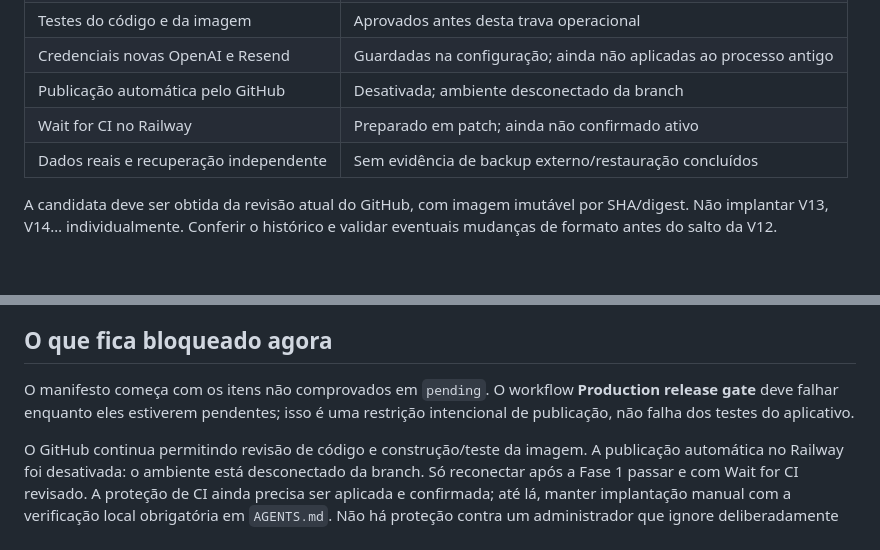
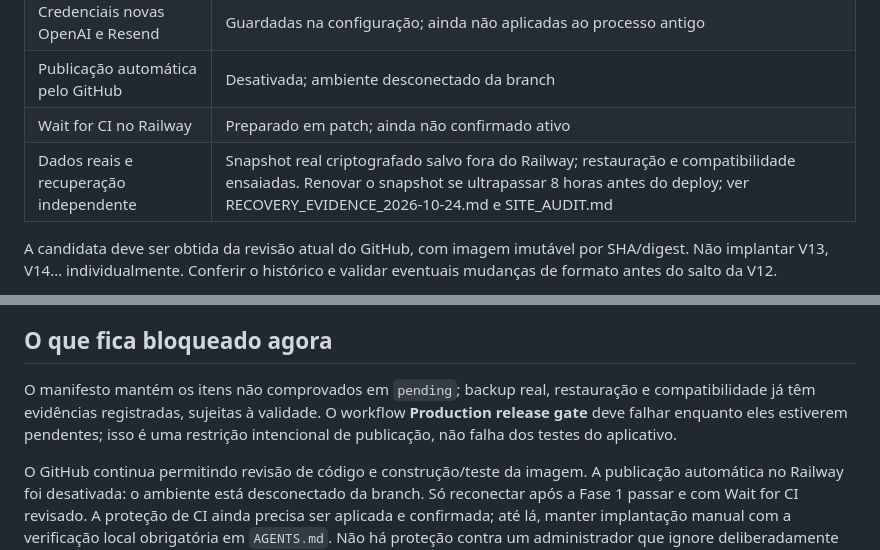
Before and after one commit to AtlasEvermore/nutripilot, a Markdown page: release/RELEASE_CHECKLIST.md, 2 parts joined by grey strips. Drawn GitHub-style; blank space fills up the shorter version.

```diff
--- a/release/RELEASE_CHECKLIST.md
+++ b/release/RELEASE_CHECKLIST.md
@@ -18,7 +18,7 @@ Escopo atual: App Store e Google Play, exclusivamente, com backend compartilhado
 | Credenciais novas OpenAI e Resend | Guardadas na configuração; ainda não aplicadas ao processo antigo |
 | Publicação automática pelo GitHub | Desativada; ambiente desconectado da branch |
 | Wait for CI no Railway | Preparado em patch; ainda não confirmado ativo |
-| Dados reais e recuperação independente | Sem evidência de backup externo/restauração concluídos |
+| Dados reais e recuperação independente | Snapshot real criptografado salvo fora do Railway; restauração e compatibilidade ensaiadas. Renovar o snapshot se ultrapassar 8 horas antes do deploy; ver RECOVERY_EVIDENCE_2026-10-24.md e SITE_AUDIT.md |
 
 A candidata deve ser obtida da revisão atual do GitHub, com imagem imutável por SHA/digest. Não implantar V13, V14… individualmente. Conferir o histórico e validar eventuais mudanças de formato antes do salto da V12.
 
@@ -79,7 +79,7 @@ Executar `node ops/release-gate.mjs launch` e guardar o resultado junto da impla
 
 ## O que fica bloqueado agora
 
-O manifesto começa com os itens não comprovados em `pending`. O workflow **Production release gate** deve falhar enquanto eles estiverem pendentes; isso é uma restrição intencional de publicação, não falha dos testes do aplicativo.
+O manifesto mantém os itens não comprovados em `pending`; backup real, restauração e compatibilidade já têm evidências registradas, sujeitas à validade. O workflow **Production release gate** deve falhar enquanto eles estiverem pendentes; isso é uma restrição intencional de publicação, não falha dos testes do aplicativo.
 
 O GitHub continua permitindo revisão de código e construção/teste da imagem. A publicação automática no Railway foi desativada: o ambiente está desconectado da branch. Só reconectar após a Fase 1 passar e com Wait for CI revisado. A proteção de CI ainda precisa ser aplicada e confirmada; até lá, manter implantação manual com a verificação local obrigatória em `AGENTS.md`. Não há proteção contra um administrador que ignore deliberadamente as regras ou desative controles.
 
```
Also changed, not shown: other parts of release/RELEASE_CHECKLIST.md (+3 -3 lines), release/OWNER_COMPLETION.md (+10 -6 lines).
